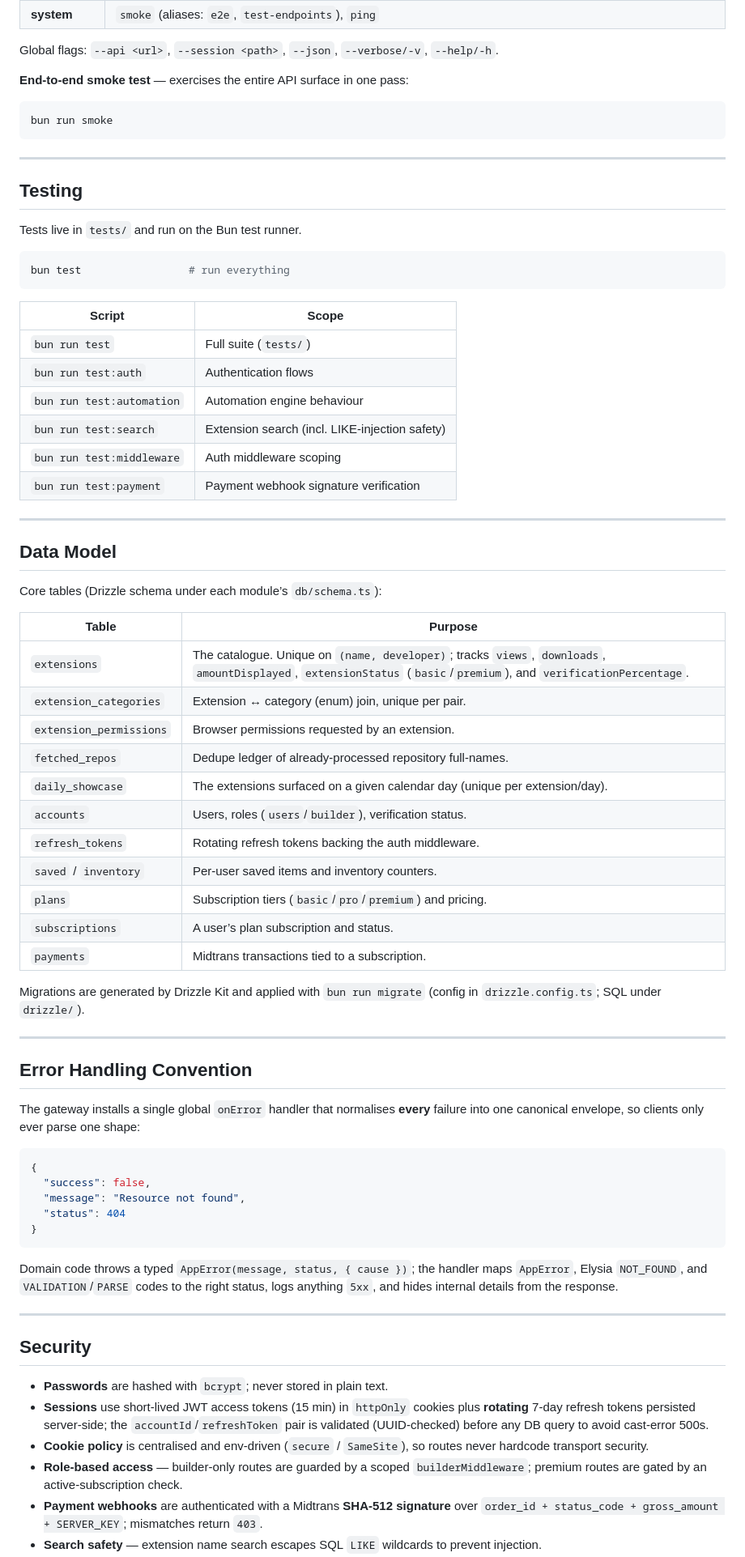
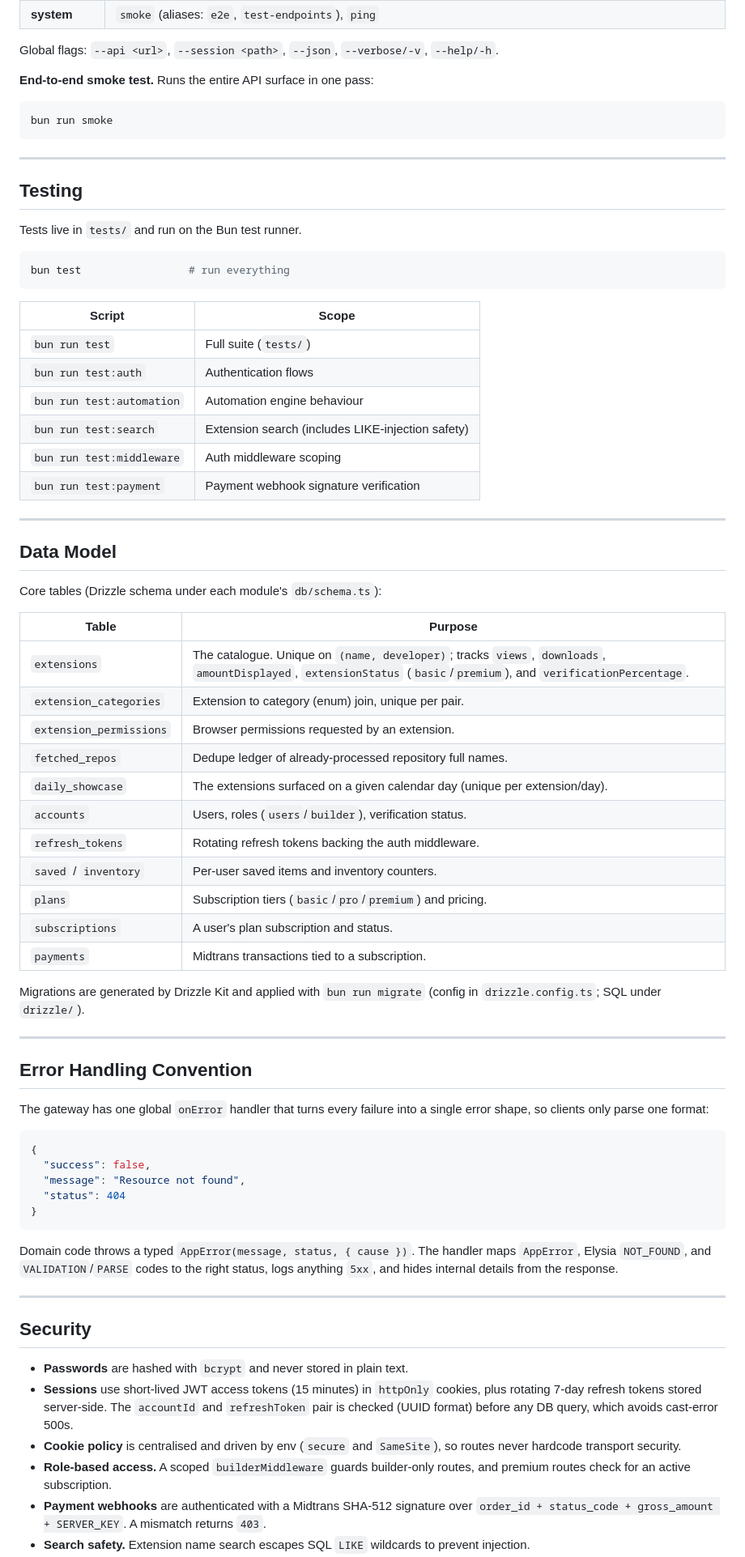
Before and after one commit to ryooly/sprinkle-extension-inventory, a Markdown page: README.md, the part around one of its changes. Shown at 81% size. Rendered like a GitHub page.

Commit message:
Update readme (project explanation)

````diff
--- a/README.md
+++ b/README.md
@@ -532,7 +527,7 @@ bun run cli ping            # is the gateway up?
 Global flags: `--api <url>`, `--session <path>`, `--json`, `--verbose/-v`,
 `--help/-h`.
 
-**End-to-end smoke test** — exercises the entire API surface in one pass:
+**End-to-end smoke test.** Runs the entire API surface in one pass:
 
 ```bash
 bun run smoke
@@ -548,33 +543,33 @@ Tests live in `tests/` and run on the Bun test runner.
 bun test                 # run everything
 ```
 
-| Script                    | Scope                                          |
-| ------------------------- | ---------------------------------------------- |
-| `bun run test`            | Full suite (`tests/`)                          |
-| `bun run test:auth`       | Authentication flows                           |
-| `bun run test:automation` | Automation engine behaviour                    |
-| `bun run test:search`     | Extension search (incl. LIKE-injection safety) |
-| `bun run test:middleware` | Auth middleware scoping                        |
-| `bun run test:payment`    | Payment webhook signature verification         |
+| Script                    | Scope                                             |
+| ------------------------- | ------------------------------------------------- |
+| `bun run test`            | Full suite (`tests/`)                             |
+| `bun run test:auth`       | Authentication flows                              |
+| `bun run test:automation` | Automation engine behaviour                       |
+| `bun run test:search`     | Extension search (includes LIKE-injection safety) |
+| `bun run test:middleware` | Auth middleware scoping                           |
+| `bun run test:payment`    | Payment webhook signature verification            |
 
 ---
 
 ## Data Model
 
-Core tables (Drizzle schema under each module’s `db/schema.ts`):
+Core tables (Drizzle schema under each module's `db/schema.ts`):
 
 | Table                   | Purpose                                                                                                                                                            |
 | ----------------------- | ------------------------------------------------------------------------------------------------------------------------------------------------------------------ |
 | `extensions`            | The catalogue. Unique on `(name, developer)`; tracks `views`, `downloads`, `amountDisplayed`, `extensionStatus` (`basic`/`premium`), and `verificationPercentage`. |
-| `extension_categories`  | Extension ↔ category (enum) join, unique per pair.                                                                                                                 |
+| `extension_categories`  | Extension to category (enum) join, unique per pair.                                                                                                                |
 | `extension_permissions` | Browser permissions requested by an extension.                                                                                                                     |
-| `fetched_repos`         | Dedupe ledger of already-processed repository full-names.                                                                                                          |
+| `fetched_repos`         | Dedupe ledger of already-processed repository full names.                                                                                                          |
 | `daily_showcase`        | The extensions surfaced on a given calendar day (unique per extension/day).                                                                                        |
 | `accounts`              | Users, roles (`users`/`builder`), verification status.                                                                                                             |
 | `refresh_tokens`        | Rotating refresh tokens backing the auth middleware.                                                                                                               |
 | `saved` / `inventory`   | Per-user saved items and inventory counters.                                                                                                                       |
 | `plans`                 | Subscription tiers (`basic`/`pro`/`premium`) and pricing.                                                                                                          |
-| `subscriptions`         | A user’s plan subscription and status.                                                                                                                             |
+| `subscriptions`         | A user's plan subscription and status.                                                                                                                             |
 | `payments`              | Midtrans transactions tied to a subscription.                                                                                                                      |
 
 Migrations are generated by Drizzle Kit and applied with `bun run migrate`
@@ -584,8 +579,8 @@ Migrations are generated by Drizzle Kit and applied with `bun run migrate`
 
 ## Error Handling Convention
 
-The gateway installs a single global `onError` handler that normalises **every**
-failure into one canonical envelope, so clients only ever parse one shape:
+The gateway has one global `onError` handler that turns every failure into a
+single error shape, so clients only parse one format:
 
 ```json
 {
@@ -595,7 +590,7 @@ failure into one canonical envelope, so clients only ever parse one shape:
 }
 ```
 
-Domain code throws a typed `AppError(message, status, { cause })`; the handler
+Domain code throws a typed `AppError(message, status, { cause })`. The handler
 maps `AppError`, Elysia `NOT_FOUND`, and `VALIDATION`/`PARSE` codes to the right
 status, logs anything `5xx`, and hides internal details from the response.
 
@@ -603,17 +598,16 @@ status, logs anything `5xx`, and hides internal details from the response.
 
 ## Security
 
-- **Passwords** are hashed with `bcrypt`; never stored in plain text.
-- **Sessions** use short-lived JWT access tokens (15 min) in `httpOnly` cookies
-  plus **rotating** 7-day refresh tokens persisted server-side; the
-  `accountId`/`refreshToken` pair is validated (UUID-checked) before any DB
-  query to avoid cast-error 500s.
-- **Cookie policy** is centralised and env-driven (`secure` / `SameSite`), so
-  routes never hardcode transport security.
-- **Role-based access** — builder-only routes are guarded by a scoped
-  `builderMiddleware`; premium routes are gated by an active-subscription check.
-- **Payment webhooks** are authenticated with a Midtrans **SHA-512 signature**
-  over `order_id + status_code + gross_amount + SERVER_KEY`; mismatches return
-  `403`.
-- **Search safety** — extension name search escapes SQL `LIKE` wildcards to
+- **Passwords** are hashed with `bcrypt` and never stored in plain text.
+- **Sessions** use short-lived JWT access tokens (15 minutes) in `httpOnly`
+  cookies, plus rotating 7-day refresh tokens stored server-side. The `accountId`
+  and `refreshToken` pair is checked (UUID format) before any DB query, which
+  avoids cast-error 500s.
+- **Cookie policy** is centralised and driven by env (`secure` and `SameSite`),
+  so routes never hardcode transport security.
+- **Role-based access.** A scoped `builderMiddleware` guards builder-only
+  routes, and premium routes check for an active subscription.
+- **Payment webhooks** are authenticated with a Midtrans SHA-512 signature over
+  `order_id + status_code + gross_amount + SERVER_KEY`. A mismatch returns `403`.
+- **Search safety.** Extension name search escapes SQL `LIKE` wildcards to
   prevent injection.
````
Also changed, not shown: other parts of README.md (+167 -173 lines).
